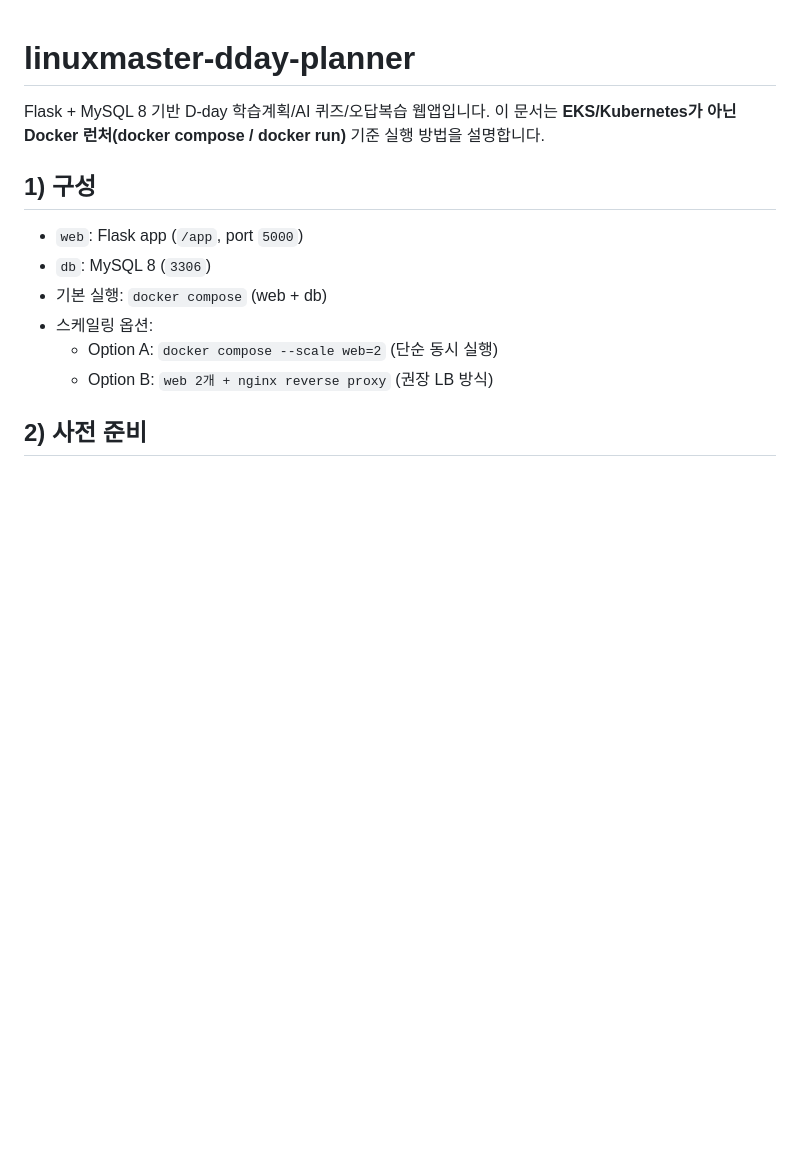
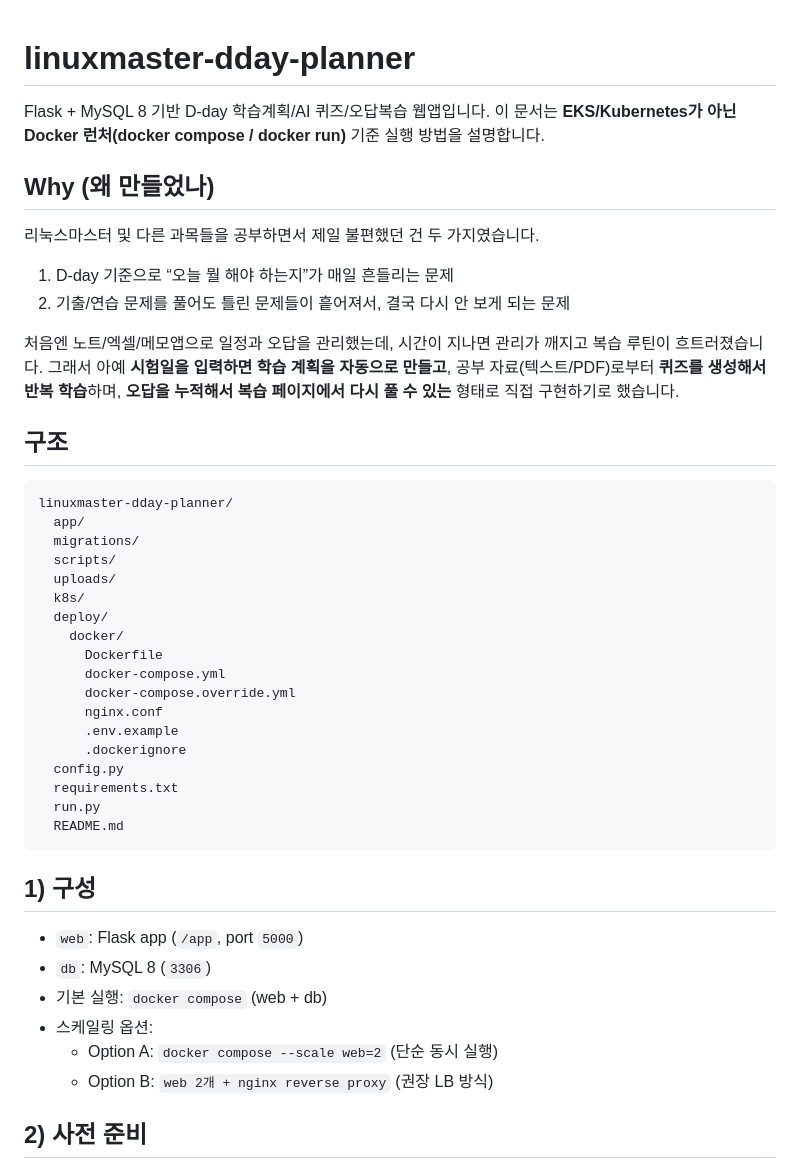
Before and after one commit to 13Dongho123/how-to-study, a Markdown page: README.md, the part around the change. Drawn GitHub-style; blank space fills up the shorter version.

````diff
--- a/README.md
+++ b/README.md
@@ -3,6 +3,37 @@
 Flask + MySQL 8 기반 D-day 학습계획/AI 퀴즈/오답복습 웹앱입니다.
 이 문서는 **EKS/Kubernetes가 아닌 Docker 런처(docker compose / docker run)** 기준 실행 방법을 설명합니다.
 
+## Why (왜 만들었나)
+
+리눅스마스터 및 다른 과목들을 공부하면서 제일 불편했던 건 두 가지였습니다.
+
+1) D-day 기준으로 “오늘 뭘 해야 하는지”가 매일 흔들리는 문제
+2) 기출/연습 문제를 풀어도 틀린 문제들이 흩어져서, 결국 다시 안 보게 되는 문제
+
+처음엔 노트/엑셀/메모앱으로 일정과 오답을 관리했는데, 시간이 지나면 관리가 깨지고 복습 루틴이 흐트러졌습니다.
+그래서 아예 **시험일을 입력하면 학습 계획을 자동으로 만들고**, 공부 자료(텍스트/PDF)로부터 **퀴즈를 생성해서 반복 학습**하며, **오답을 누적해서 복습 페이지에서 다시 풀 수 있는** 형태로 직접 구현하기로 했습니다.
+
+## 구조
+```
+linuxmaster-dday-planner/
+  app/
+  migrations/
+  scripts/
+  uploads/
+  k8s/
+  deploy/
+    docker/
+      Dockerfile
+      docker-compose.yml
+      docker-compose.override.yml
+      nginx.conf
+      .env.example
+      .dockerignore
+  config.py
+  requirements.txt
+  run.py
+  README.md
+```
 ## 1) 구성
 - `web`: Flask app (`/app`, port `5000`)
 - `db`: MySQL 8 (`3306`)
````
